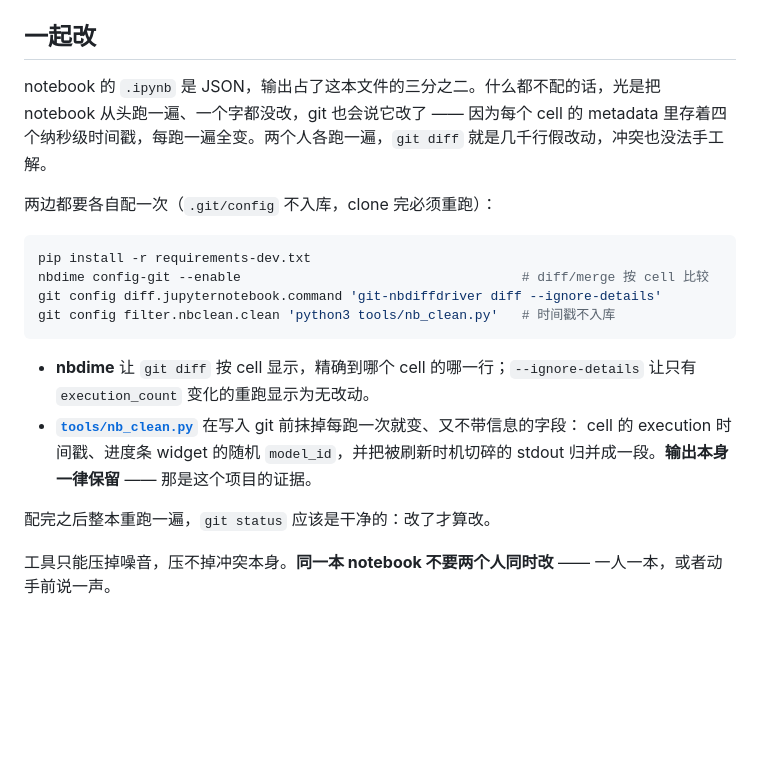
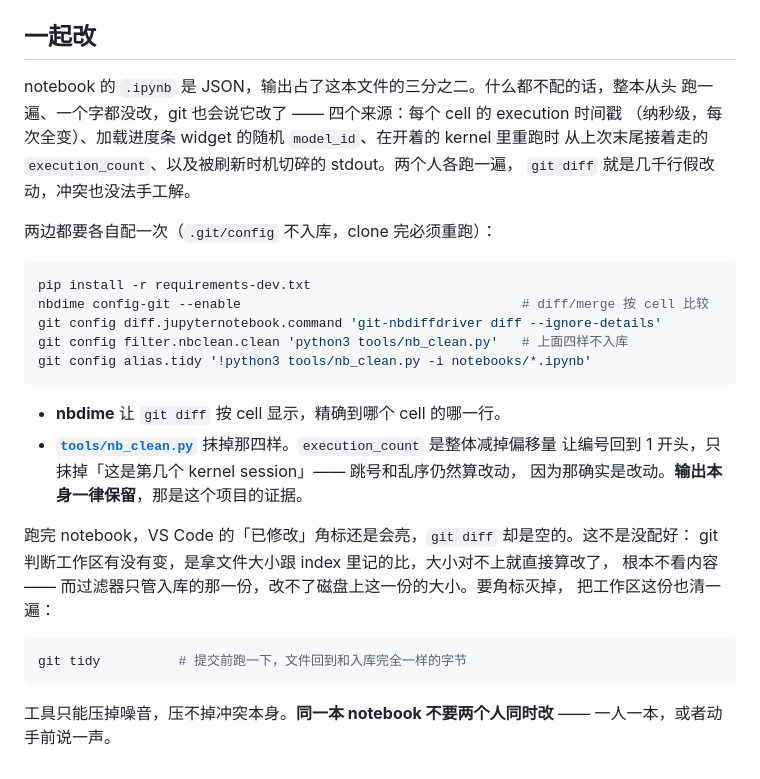
Before and after one commit to metaphyc/qwen3-miniLab, a Markdown page: README.md, the part around the change. GitHub-like rendering; blank space fills up the shorter version.

Commit message:
README 说清角标为什么还亮，以及 git tidy 怎么用

````diff
--- a/README.md
+++ b/README.md
@@ -74,10 +74,11 @@ models/                  权重存放处，不入库
 
 ## 一起改
 
-notebook 的 `.ipynb` 是 JSON，输出占了这本文件的三分之二。什么都不配的话，光是把
-notebook 从头跑一遍、一个字都没改，git 也会说它改了 —— 因为每个 cell 的
-metadata 里存着四个纳秒级时间戳，每跑一遍全变。两个人各跑一遍，`git diff`
-就是几千行假改动，冲突也没法手工解。
+notebook 的 `.ipynb` 是 JSON，输出占了这本文件的三分之二。什么都不配的话，整本从头
+跑一遍、一个字都没改，git 也会说它改了 —— 四个来源：每个 cell 的 execution 时间戳
+（纳秒级，每次全变）、加载进度条 widget 的随机 `model_id`、在开着的 kernel 里重跑时
+从上次末尾接着走的 `execution_count`、以及被刷新时机切碎的 stdout。两个人各跑一遍，
+`git diff` 就是几千行假改动，冲突也没法手工解。
 
 两边都要各自配一次（`.git/config` 不入库，clone 完必须重跑）：
 
@@ -85,16 +86,23 @@ metadata 里存着四个纳秒级时间戳，每跑一遍全变。两个人各
 pip install -r requirements-dev.txt
 nbdime config-git --enable                                    # diff/merge 按 cell 比较
 git config diff.jupyternotebook.command 'git-nbdiffdriver diff --ignore-details'
-git config filter.nbclean.clean 'python3 tools/nb_clean.py'   # 时间戳不入库
+git config filter.nbclean.clean 'python3 tools/nb_clean.py'   # 上面四样不入库
+git config alias.tidy '!python3 tools/nb_clean.py -i notebooks/*.ipynb'
 ```
 
-- **nbdime** 让 `git diff` 按 cell 显示，精确到哪个 cell 的哪一行；`--ignore-details`
-  让只有 `execution_count` 变化的重跑显示为无改动。
-- **[`tools/nb_clean.py`](tools/nb_clean.py)** 在写入 git 前抹掉每跑一次就变、又不带信息的字段：
-  cell 的 execution 时间戳、进度条 widget 的随机 `model_id`，并把被刷新时机切碎的
-  stdout 归并成一段。**输出本身一律保留** —— 那是这个项目的证据。
+- **nbdime** 让 `git diff` 按 cell 显示，精确到哪个 cell 的哪一行。
+- **[`tools/nb_clean.py`](tools/nb_clean.py)** 抹掉那四样。`execution_count` 是整体减掉偏移量
+  让编号回到 1 开头，只抹掉「这是第几个 kernel session」—— 跳号和乱序仍然算改动，
+  因为那确实是改动。**输出本身一律保留**，那是这个项目的证据。
 
-配完之后整本重跑一遍，`git status` 应该是干净的：改了才算改。
+跑完 notebook，VS Code 的「已修改」角标还是会亮，`git diff` 却是空的。这不是没配好：
+git 判断工作区有没有变，是拿文件大小跟 index 里记的比，大小对不上就直接算改了，
+根本不看内容 —— 而过滤器只管入库的那一份，改不了磁盘上这一份的大小。要角标灭掉，
+把工作区这份也清一遍：
+
+```bash
+git tidy          # 提交前跑一下，文件回到和入库完全一样的字节
+```
 
 工具只能压掉噪音，压不掉冲突本身。**同一本 notebook 不要两个人同时改** ——
 一人一本，或者动手前说一声。
````
